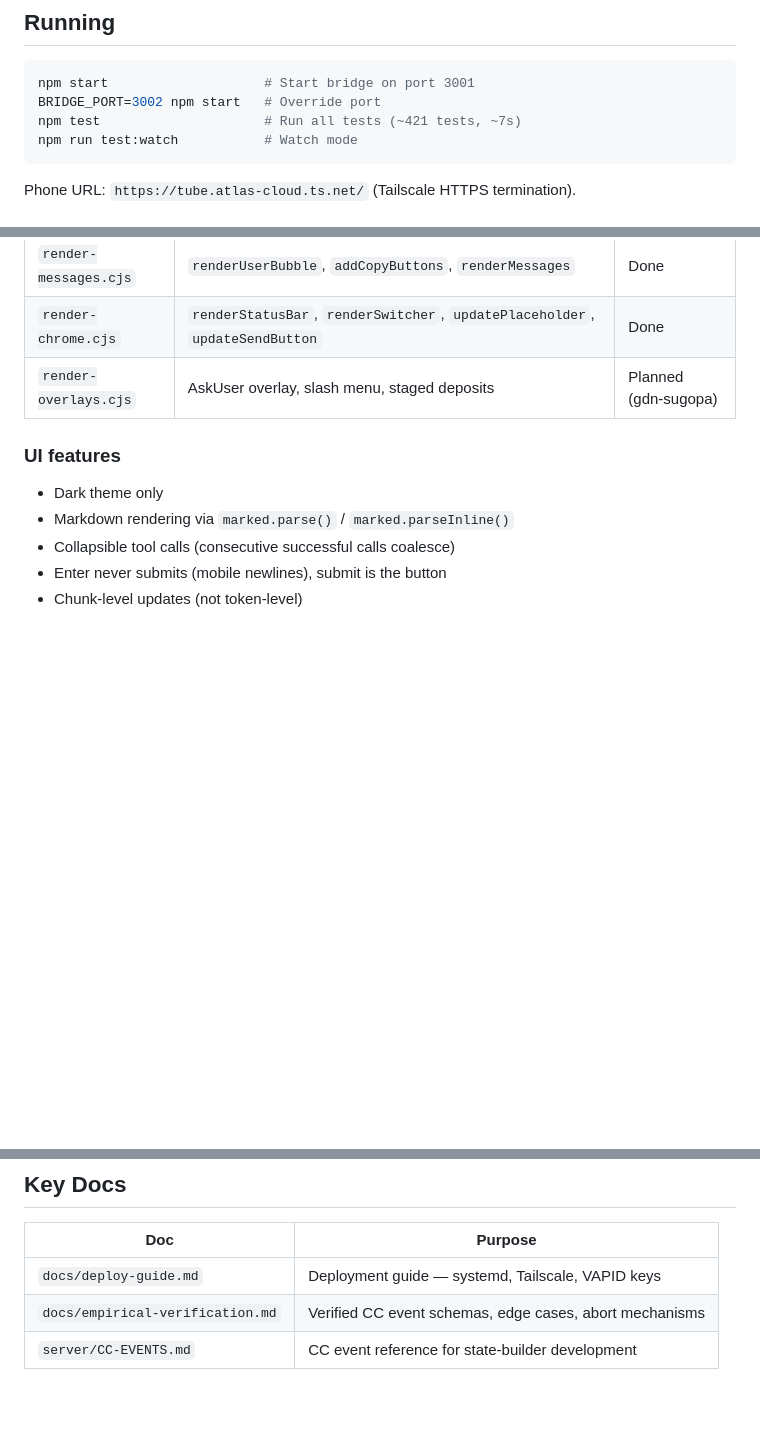
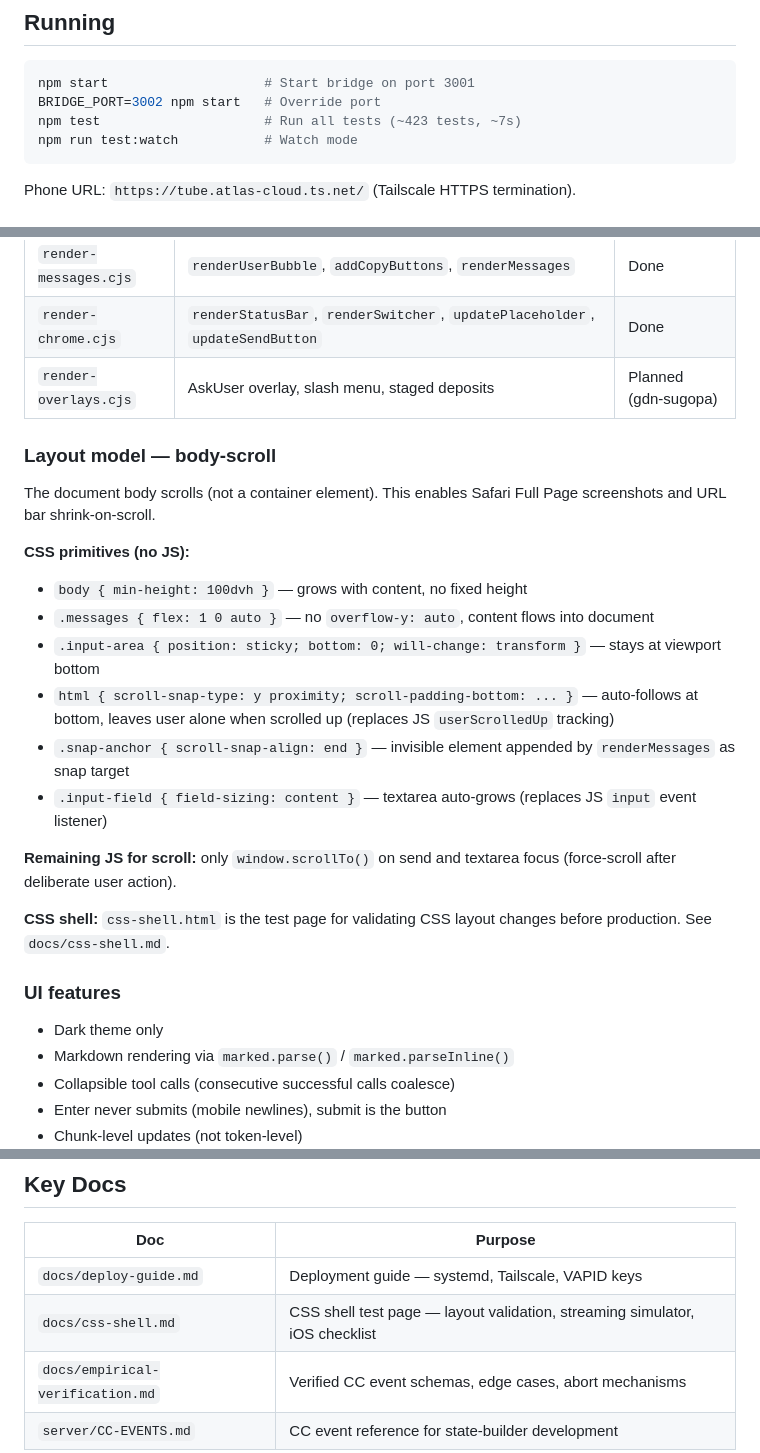
Before and after one commit to spm1001/gueridon, a Markdown page: CLAUDE.md, 3 parts joined by grey strips. Drawn GitHub-style; blank space fills up the shorter version.

Commit message:
Update CLAUDE.md: body-scroll layout model, CSS-first scroll primitives
Documents the new layout: scroll-snap, field-sizing, sticky input,
snap-anchor. Updates test count (423). Adds css-shell.md to Key Docs.

Co-Authored-By: Claude Opus 4.6 <noreply@anthropic.com>

````diff
--- a/CLAUDE.md
+++ b/CLAUDE.md
@@ -15,7 +15,7 @@ One HTML file (`index.html`) served by the bridge. SSE for live events, POST for
 ```bash
 npm start                    # Start bridge on port 3001
 BRIDGE_PORT=3002 npm start   # Override port
-npm test                     # Run all tests (~421 tests, ~7s)
+npm test                     # Run all tests (~423 tests, ~7s)
 npm run test:watch           # Watch mode
 ```
 
@@ -192,6 +192,22 @@ Dynamic `import()` doesn't work with `.cjs` in an ESM project. `createRequire` i
 | `render-chrome.cjs` | `renderStatusBar`, `renderSwitcher`, `updatePlaceholder`, `updateSendButton` | Done |
 | `render-overlays.cjs` | AskUser overlay, slash menu, staged deposits | Planned (gdn-sugopa) |
 
+### Layout model — body-scroll
+
+The document body scrolls (not a container element). This enables Safari Full Page screenshots and URL bar shrink-on-scroll.
+
+**CSS primitives (no JS):**
+- `body { min-height: 100dvh }` — grows with content, no fixed height
+- `.messages { flex: 1 0 auto }` — no `overflow-y: auto`, content flows into document
+- `.input-area { position: sticky; bottom: 0; will-change: transform }` — stays at viewport bottom
+- `html { scroll-snap-type: y proximity; scroll-padding-bottom: ... }` — auto-follows at bottom, leaves user alone when scrolled up (replaces JS `userScrolledUp` tracking)
+- `.snap-anchor { scroll-snap-align: end }` — invisible element appended by `renderMessages` as snap target
+- `.input-field { field-sizing: content }` — textarea auto-grows (replaces JS `input` event listener)
+
+**Remaining JS for scroll:** only `window.scrollTo()` on send and textarea focus (force-scroll after deliberate user action).
+
+**CSS shell:** `css-shell.html` is the test page for validating CSS layout changes before production. See `docs/css-shell.md`.
+
 ### UI features
 
 - Dark theme only
@@ -210,5 +226,6 @@ Dynamic `import()` doesn't work with `.cjs` in an ESM project. `createRequire` i
 | Doc | Purpose |
 |-----|---------|
 | `docs/deploy-guide.md` | Deployment guide — systemd, Tailscale, VAPID keys |
+| `docs/css-shell.md` | CSS shell test page — layout validation, streaming simulator, iOS checklist |
 | `docs/empirical-verification.md` | Verified CC event schemas, edge cases, abort mechanisms |
 | `server/CC-EVENTS.md` | CC event reference for state-builder development |
````
